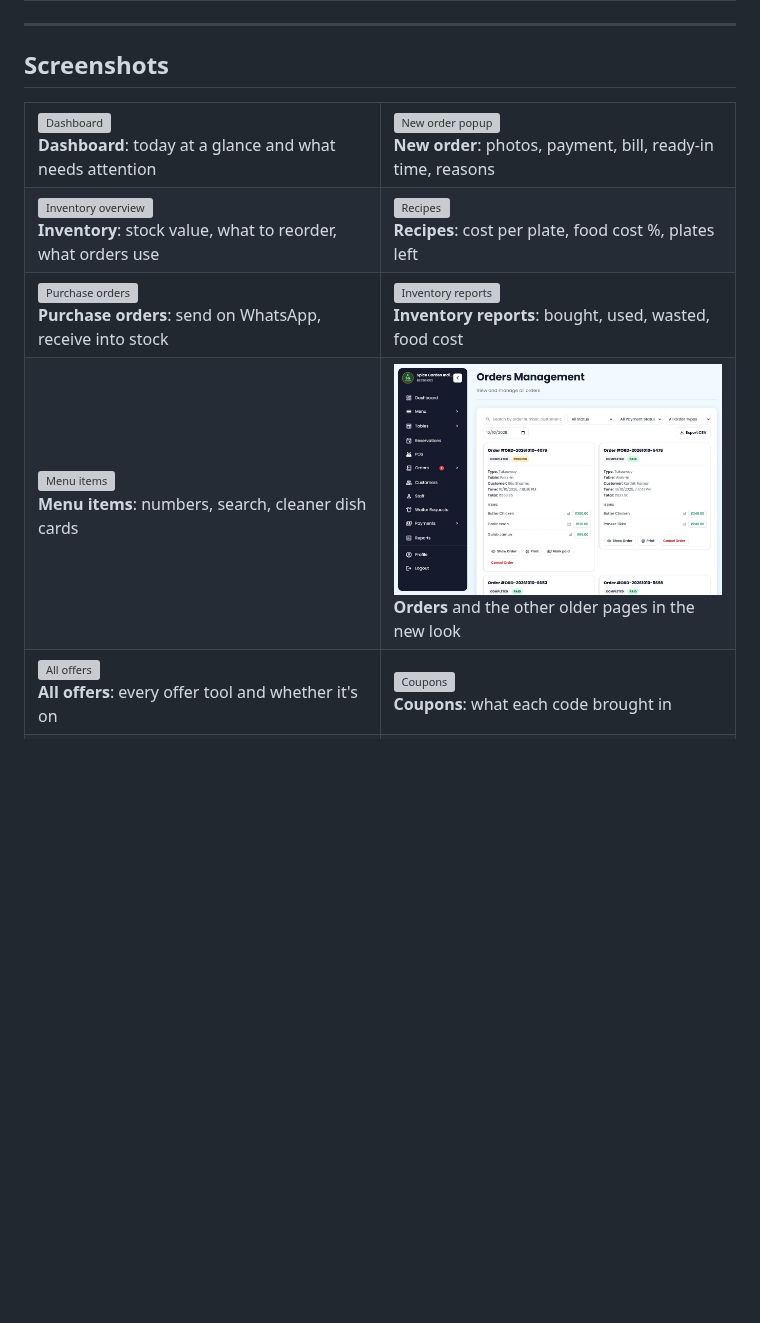
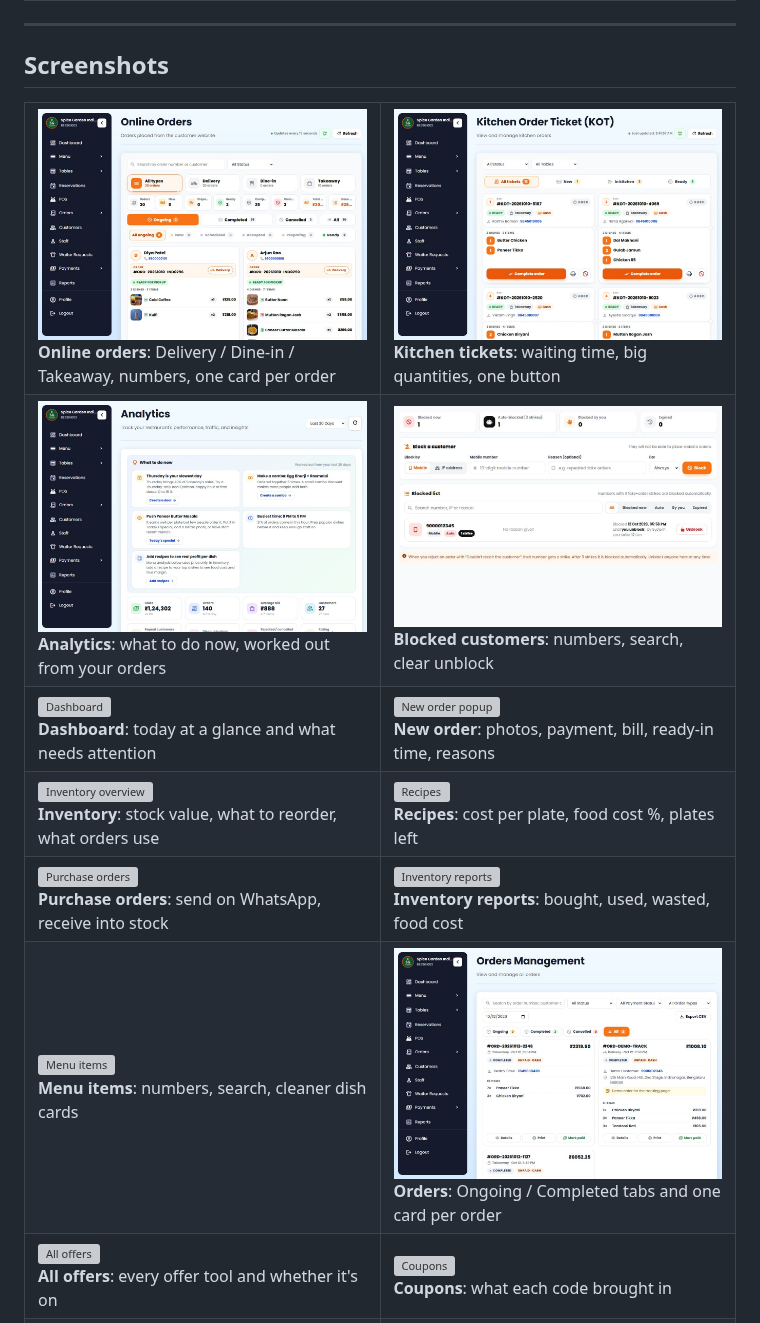
Before and after one commit to Restrogrow/restraunt_pos, a Markdown page: README.md, the part around one of its changes. Rendered like a GitHub page; pictures changed too: main/assets/guide/analyticsPage.jpg, main/assets/guide/blocklistPage.jpg, main/assets/guide/kotPage.jpg; folded sections open; blank space fills up the shorter version; grey boxes are pictures that could not be loaded.

```diff
--- a/README.md
+++ b/README.md
@@ -81,6 +97,14 @@
 
 <table>
   <tr>
+    <td width="50%"><img src="main/assets/guide/onlineOrdersPage.jpg" alt="Online orders"><br><b>Online orders</b>: Delivery / Dine-in / Takeaway, numbers, one card per order</td>
+    <td width="50%"><img src="main/assets/guide/kotPage.jpg" alt="Kitchen tickets"><br><b>Kitchen tickets</b>: waiting time, big quantities, one button</td>
+  </tr>
+  <tr>
+    <td><img src="main/assets/guide/analyticsPage.jpg" alt="Analytics"><br><b>Analytics</b>: what to do now, worked out from your orders</td>
+    <td><img src="main/assets/guide/blocklistPage.jpg" alt="Blocked customers"><br><b>Blocked customers</b>: numbers, search, clear unblock</td>
+  </tr>
+  <tr>
     <td width="50%"><img src="main/assets/guide/dashboardPage.jpg" alt="Dashboard"><br><b>Dashboard</b>: today at a glance and what needs attention</td>
     <td width="50%"><img src="docs/screenshots/new-order-popup.jpg" alt="New order popup"><br><b>New order</b>: photos, payment, bill, ready-in time, reasons</td>
   </tr>
@@ -94,7 +118,7 @@
   </tr>
   <tr>
     <td><img src="main/assets/guide/menuItemsPage.jpg" alt="Menu items"><br><b>Menu items</b>: numbers, search, cleaner dish cards</td>
-    <td><img src="main/assets/guide/ordersPage.jpg" alt="Orders"><br><b>Orders</b> and the other older pages in the new look</td>
+    <td><img src="main/assets/guide/ordersPage.jpg" alt="Orders"><br><b>Orders</b>: Ongoing / Completed tabs and one card per order</td>
   </tr>
   <tr>
     <td><img src="main/assets/guide/offersHomePage.jpg" alt="All offers"><br><b>All offers</b>: every offer tool and whether it's on</td>
```
Also changed, not shown: other parts of README.md (+26 -1 lines), 2 other files.
